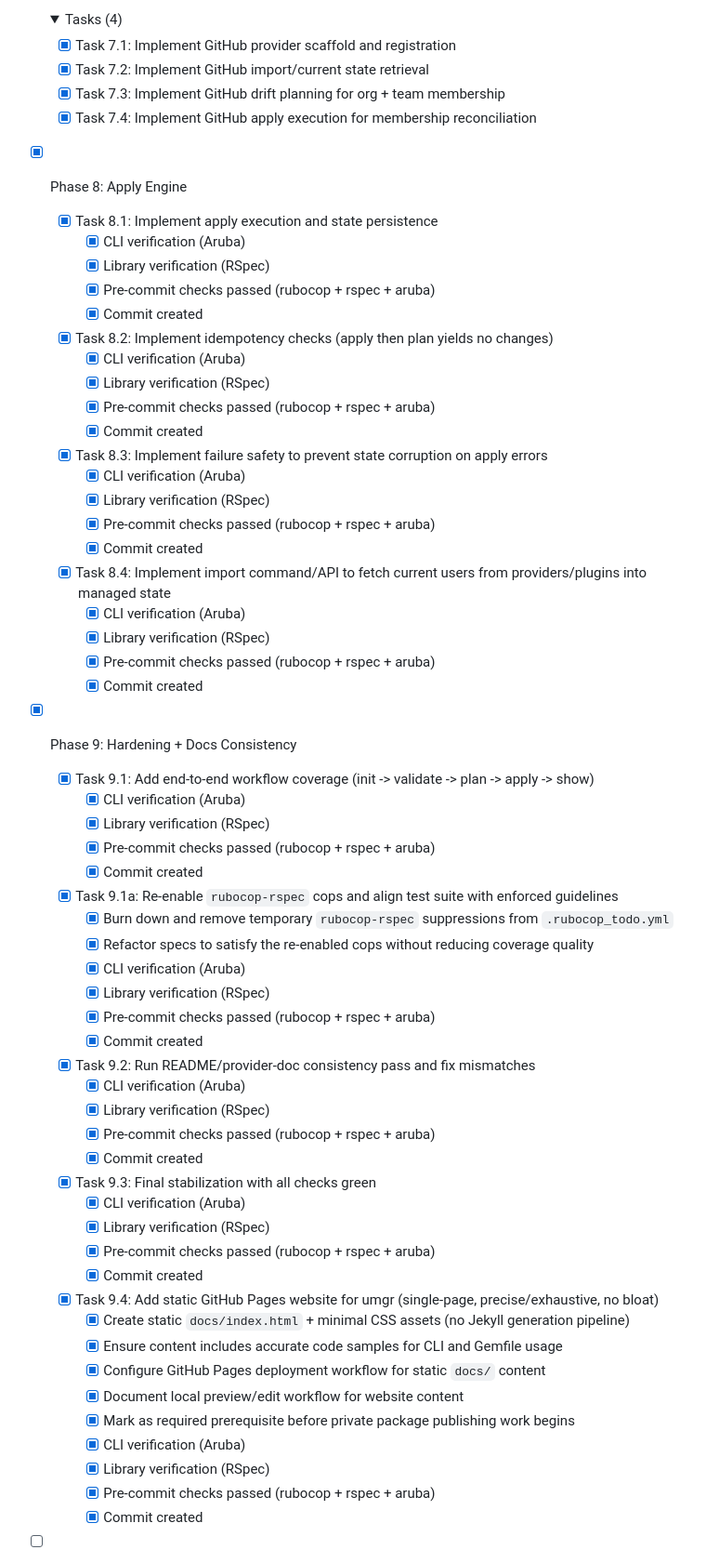
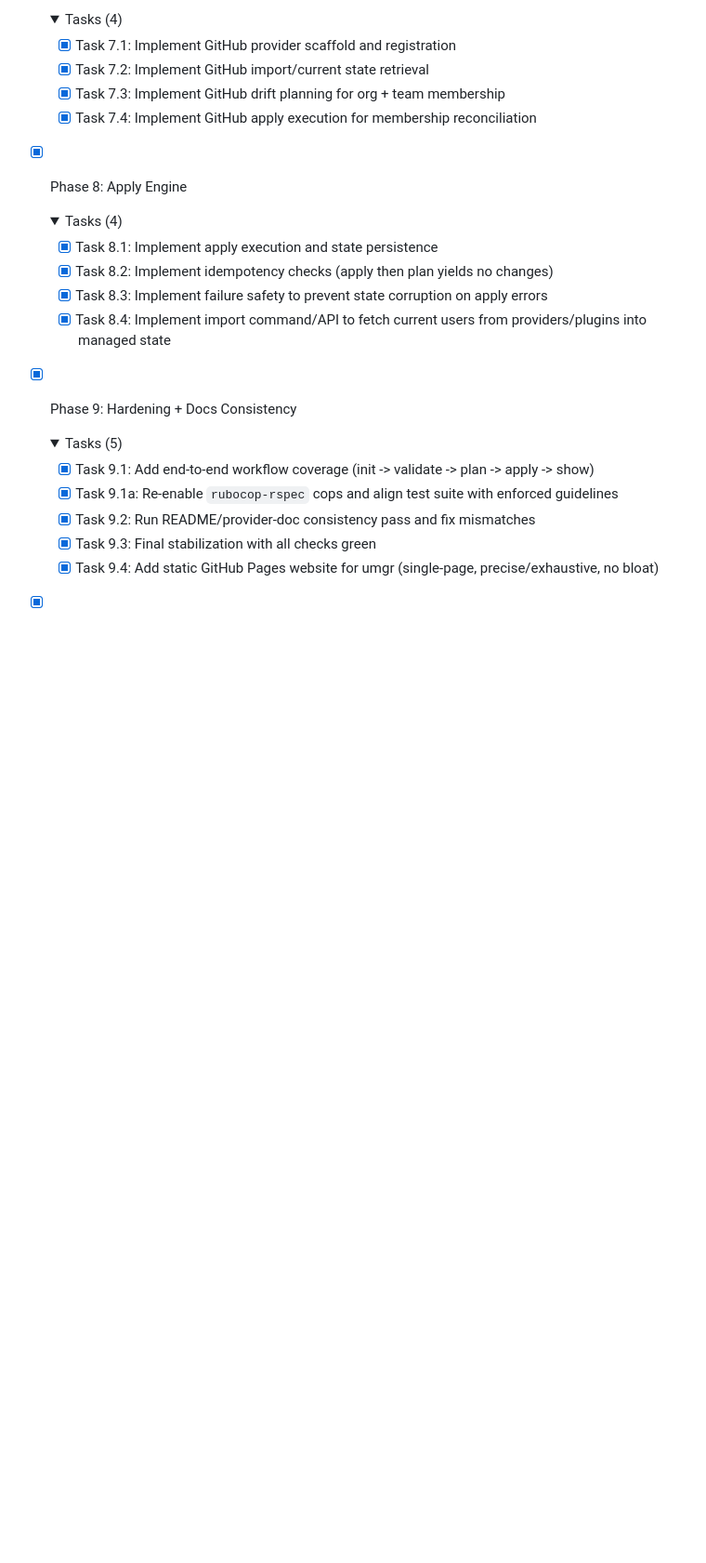
Before and after one commit to gowda/umgr, a Markdown page: TODO.md, the part around one of its changes. Shown at 93% size. GitHub-like rendering; folded sections open; blank space fills up the shorter version.

Commit message:
Collapse completed phases in TODO

```diff
--- a/TODO.md
+++ b/TODO.md
@@ -75,58 +75,23 @@
 
   </details>
 - [x] Phase 8: Apply Engine
+  <details>
+  <summary>Tasks (4)</summary>
+
   - [x] Task 8.1: Implement apply execution and state persistence
-    - [x] CLI verification (Aruba)
-    - [x] Library verification (RSpec)
-    - [x] Pre-commit checks passed (rubocop + rspec + aruba)
-    - [x] Commit created
   - [x] Task 8.2: Implement idempotency checks (apply then plan yields no changes)
-    - [x] CLI verification (Aruba)
-    - [x] Library verification (RSpec)
-    - [x] Pre-commit checks passed (rubocop + rspec + aruba)
-    - [x] Commit created
   - [x] Task 8.3: Implement failure safety to prevent state corruption on apply errors
-    - [x] CLI verification (Aruba)
-    - [x] Library verification (RSpec)
-    - [x] Pre-commit checks passed (rubocop + rspec + aruba)
-    - [x] Commit created
   - [x] Task 8.4: Implement import command/API to fetch current users from providers/plugins into managed state
-    - [x] CLI verification (Aruba)
-    - [x] Library verification (RSpec)
-    - [x] Pre-commit checks passed (rubocop + rspec + aruba)
-    - [x] Commit created
+
+  </details>
 
 - [x] Phase 9: Hardening + Docs Consistency
+  <details>
+  <summary>Tasks (5)</summary>
+
   - [x] Task 9.1: Add end-to-end workflow coverage (init -> validate -> plan -> apply -> show)
-    - [x] CLI verification (Aruba)
-    - [x] Library verification (RSpec)
-    - [x] Pre-commit checks passed (rubocop + rspec + aruba)
-    - [x] Commit created
   - [x] Task 9.1a: Re-enable `rubocop-rspec` cops and align test suite with enforced guidelines
-    - [x] Burn down and remove temporary `rubocop-rspec` suppressions from `.rubocop_todo.yml`
-    - [x] Refactor specs to satisfy the re-enabled cops without reducing coverage quality
-    - [x] CLI verification (Aruba)
-    - [x] Library verification (RSpec)
-    - [x] Pre-commit checks passed (rubocop + rspec + aruba)
-    - [x] Commit created
   - [x] Task 9.2: Run README/provider-doc consistency pass and fix mismatches
-    - [x] CLI verification (Aruba)
-    - [x] Library verification (RSpec)
-    - [x] Pre-commit checks passed (rubocop + rspec + aruba)
-    - [x] Commit created
   - [x] Task 9.3: Final stabilization with all checks green
-    - [x] CLI verification (Aruba)
-    - [x] Library verification (RSpec)
-    - [x] Pre-commit checks passed (rubocop + rspec + aruba)
-    - [x] Commit created
   - [x] Task 9.4: Add static GitHub Pages website for umgr (single-page, precise/exhaustive, no bloat)
-    - [x] Create static `docs/index.html` + minimal CSS assets (no Jekyll generation pipeline)
-    - [x] Ensure content includes accurate code samples for CLI and Gemfile usage
-    - [x] Configure GitHub Pages deployment workflow for static `docs/` content
-    - [x] Document local preview/edit workflow for website content
-    - [x] Mark as required prerequisite before private package publishing work begins
-    - [x] CLI verification (Aruba)
-    - [x] Library verification (RSpec)
-    - [x] Pre-commit checks passed (rubocop + rspec + aruba)
-    - [x] Commit created
 
```
Also changed, not shown: other parts of TODO.md (+8 -28 lines).
